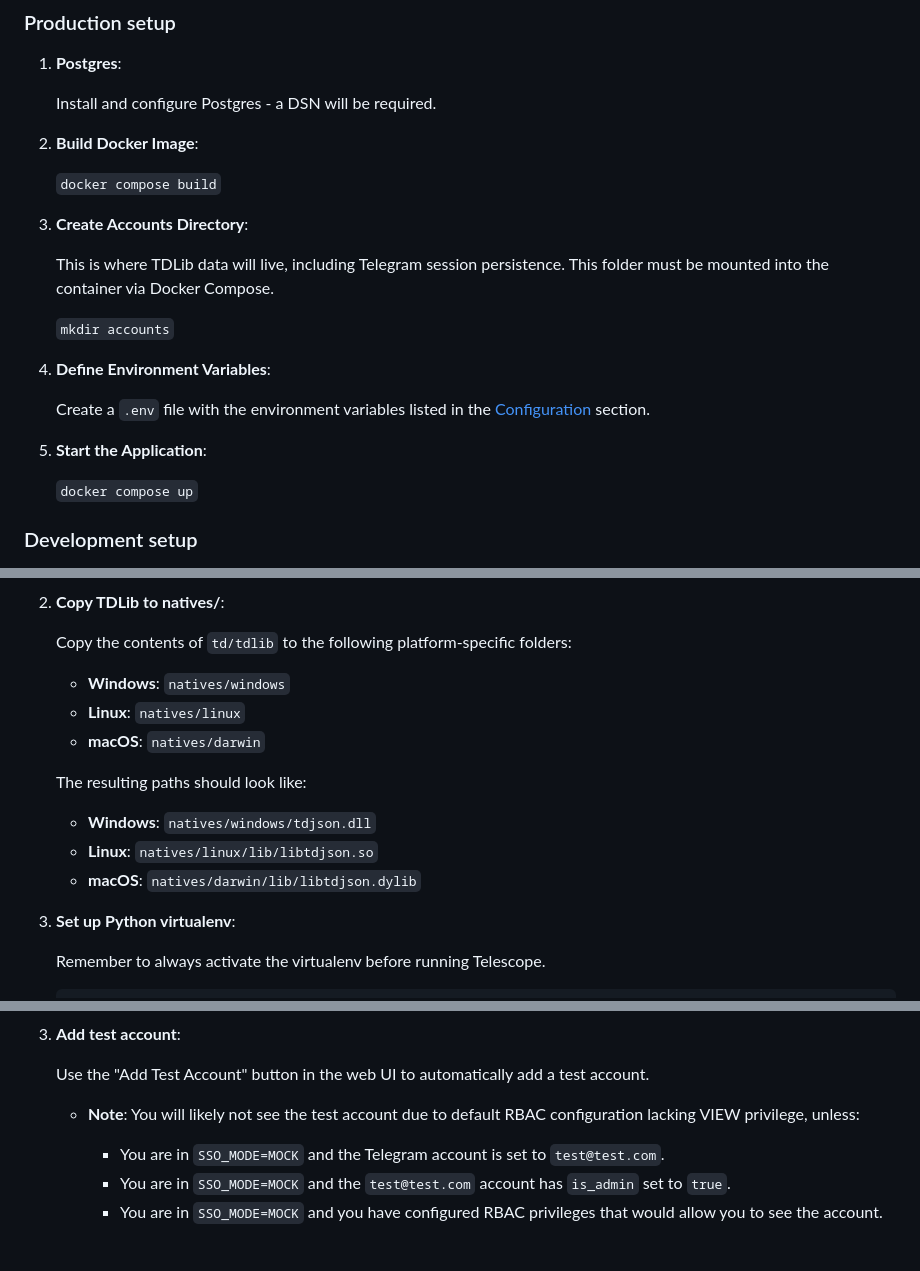
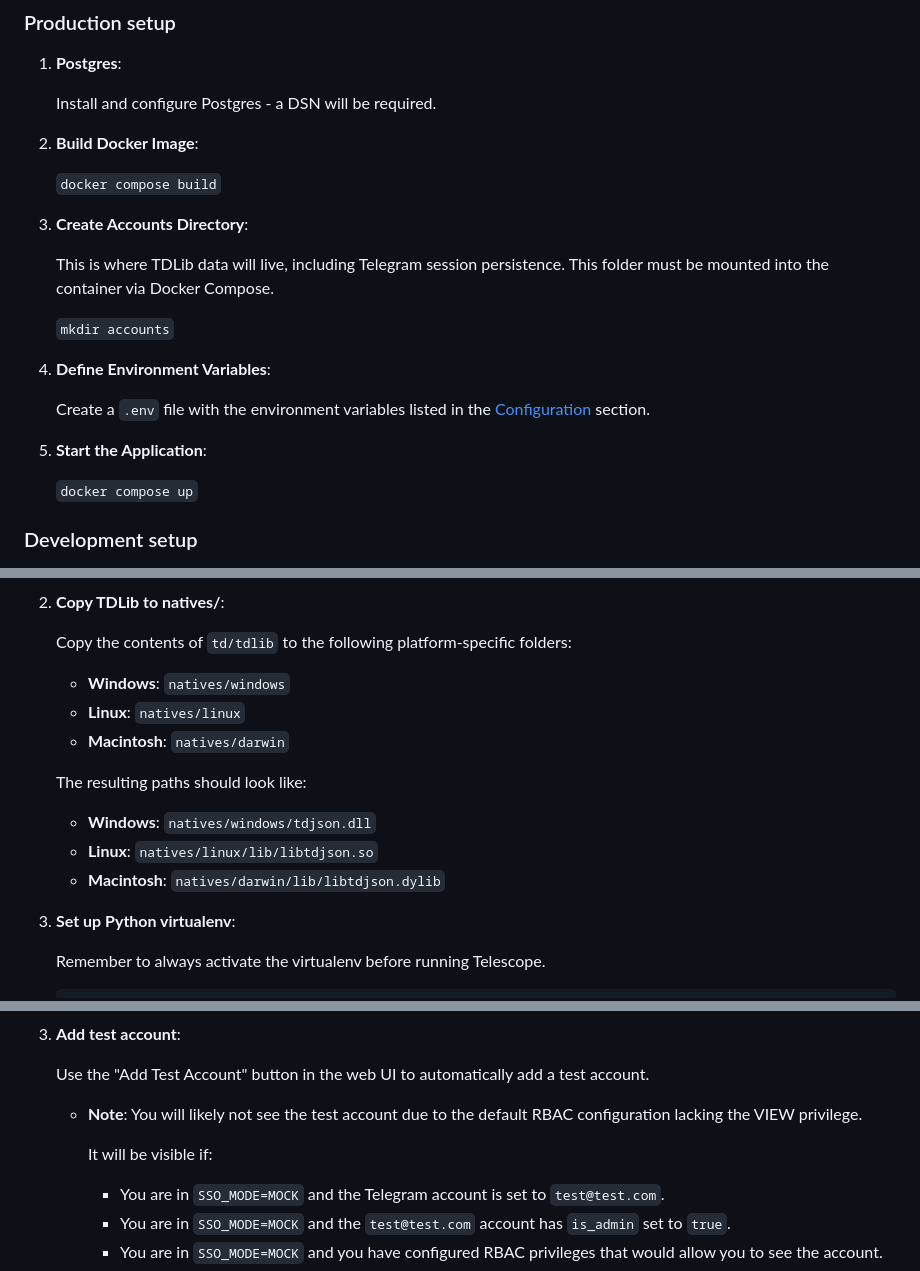
Before and after one commit to Zellic/telescope, a Markdown page: README.md, 3 parts joined by grey strips. GitHub-like rendering; blank space fills up the shorter version.

Commit message:
* Update README.md

```diff
--- a/README.md
+++ b/README.md
@@ -90,21 +90,21 @@ Build Instructions
 
     Install and configure Postgres - a DSN will be required.
 
-1.  **Build Docker Image**:
+2.  **Build Docker Image**:
 
     `docker compose build`
 
-2.  **Create Accounts Directory**:
+3.  **Create Accounts Directory**:
 
     This is where TDLib data will live, including Telegram session persistence. This folder must be mounted into the container via Docker Compose.
 
     `mkdir accounts`
 
-3.  **Define Environment Variables**:
+4.  **Define Environment Variables**:
 
     Create a `.env` file with the environment variables listed in the [Configuration](#configuration) section.
 
-4.  **Start the Application**:
+5.  **Start the Application**:
 
     `docker compose up`
 
@@ -120,13 +120,13 @@ Build Instructions
 
     * **Windows**: `natives/windows`
     * **Linux**: `natives/linux`
-    * **macOS**: `natives/darwin`
+    * **Macintosh**: `natives/darwin`
 
     The resulting paths should look like:
 
     * **Windows**: `natives/windows/tdjson.dll`
     * **Linux**: `natives/linux/lib/libtdjson.so`
-    * **macOS**: `natives/darwin/lib/libtdjson.dylib`
+    * **Macintosh**: `natives/darwin/lib/libtdjson.dylib`
 
 3.  **Set up Python virtualenv**:
 
@@ -221,7 +221,9 @@ Telescope supports using the [Telegram test environment](https://core.telegram.o
 
     Use the "Add Test Account" button in the web UI to automatically add a test account.
 
-    * **Note**: You will likely not see the test account due to default RBAC configuration lacking VIEW privilege, unless:
+    * **Note**: You will likely not see the test account due to the default RBAC configuration lacking the VIEW privilege.
+
+      It will be visible if:
 
 	  - You are in `SSO_MODE=MOCK` and the Telegram account is set to `test@test.com`.
 	  - You are in `SSO_MODE=MOCK` and the `test@test.com` account has `is_admin` set to `true`.
```
